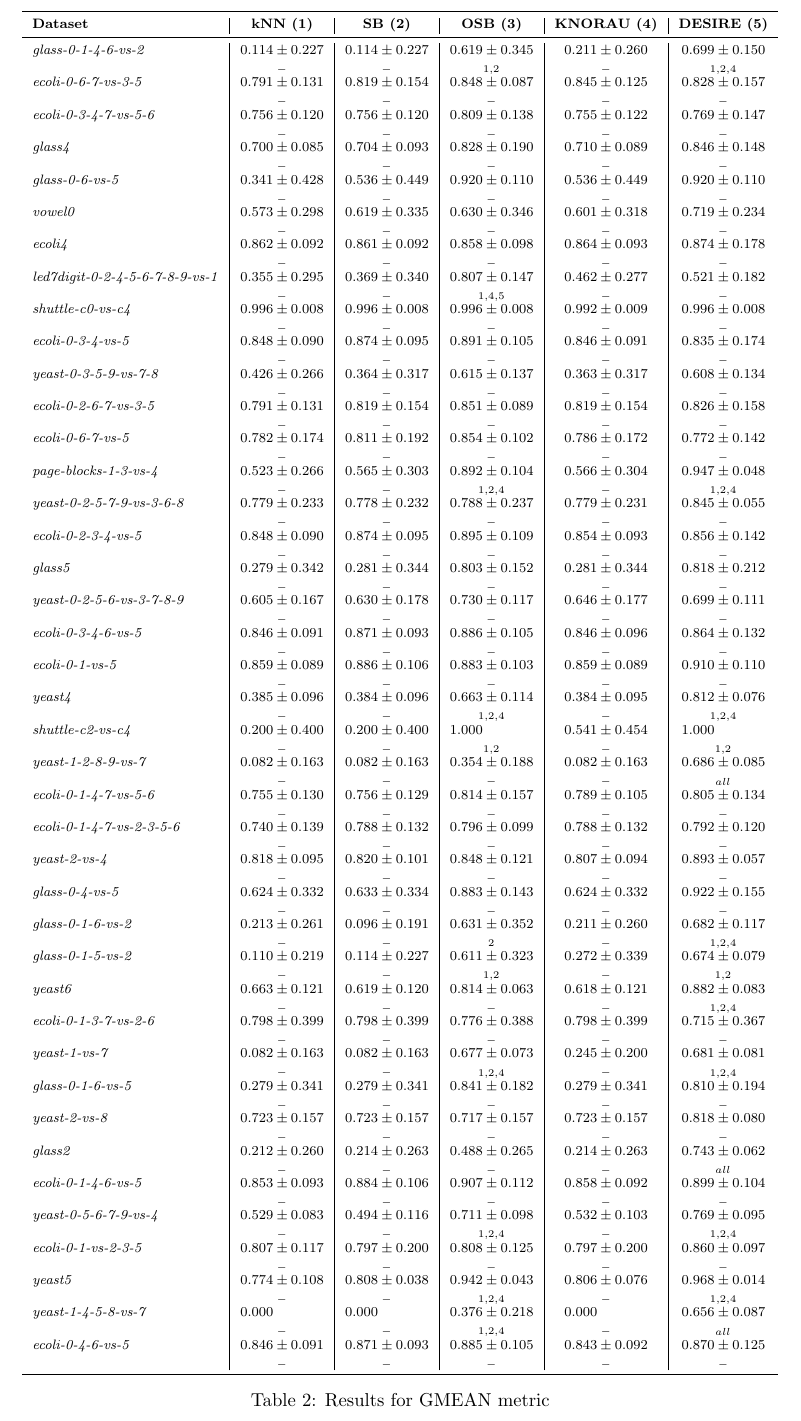
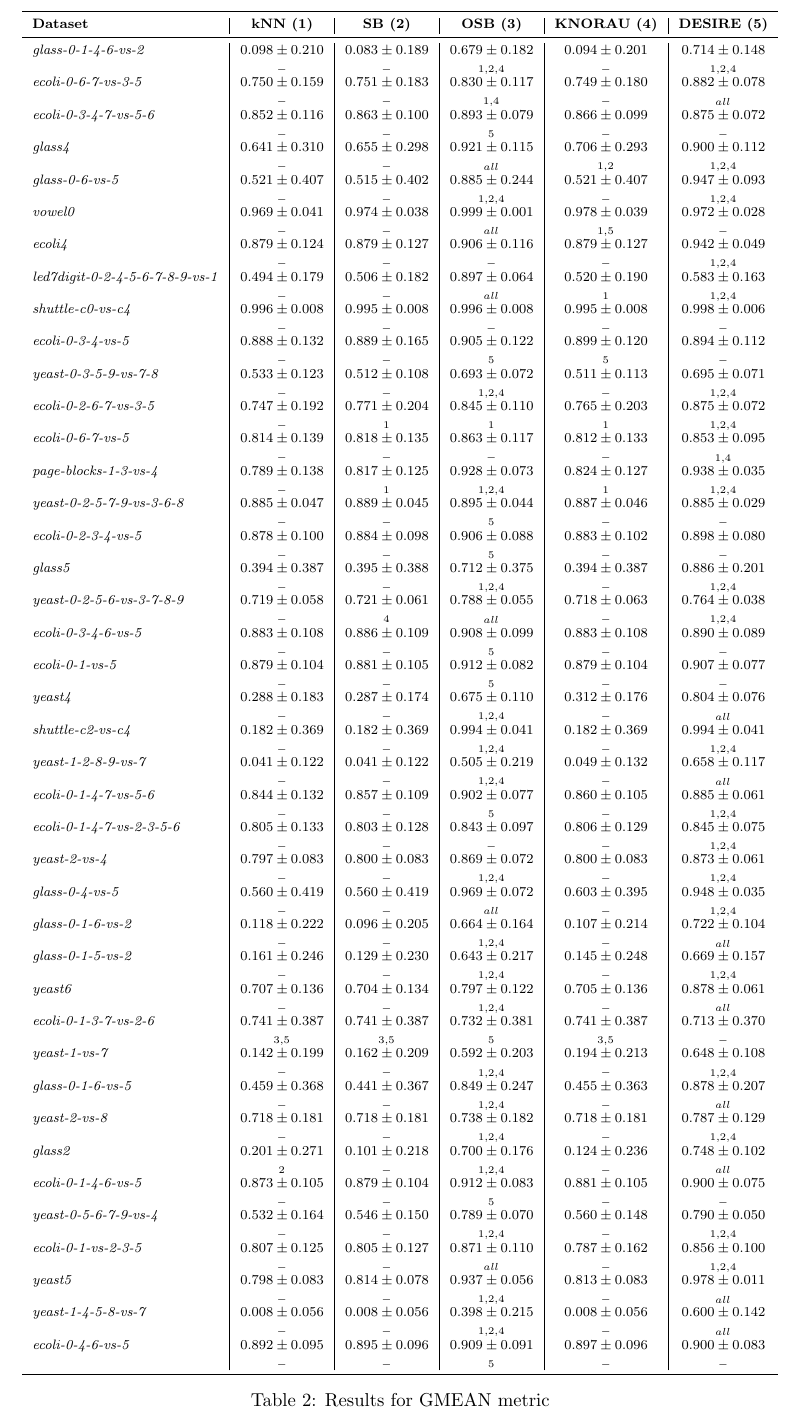
Before and after one commit to w4k2/iccs20-desire, a LaTeX document (report.tex, which reads results/tab_GMEAN.tex): part of page 2 of 2, cut so that both start at the same text. Compiled offline with pdfLaTeX; a LaTeX package or settings file that is missing is left out.

Commit message:
Preliminary 10x5 100.

```diff
--- a/results/tab_GMEAN.tex
+++ b/results/tab_GMEAN.tex
@@ -14,88 +14,88 @@ S[table-format=0.3, table-figures-uncertainty=1]}
 \multicolumn{1}{c|}{\bfseries KNORAU (4)} &
 \multicolumn{1}{c }{\bfseries DESIRE (5)} \\
 \midrule
-\emph{glass-0-1-4-6-vs-2}& 0.114(227) & 0.114(227) & 0.619(345) & 0.211(260) & 0.699(150) \\
-\ & $_{-}$& $_{-}$& $_{1, 2}$& $_{-}$& $_{1, 2, 4}$\\
-\emph{ecoli-0-6-7-vs-3-5}& 0.791(131) & 0.819(154) & 0.848(87) & 0.845(125) & 0.828(157) \\
+\emph{glass-0-1-4-6-vs-2}& 0.098(210) & 0.083(189) & 0.679(182) & 0.094(201) & 0.714(148) \\
+\ & $_{-}$& $_{-}$& $_{1, 2, 4}$& $_{-}$& $_{1, 2, 4}$\\
+\emph{ecoli-0-6-7-vs-3-5}& 0.750(159) & 0.751(183) & 0.830(117) & 0.749(180) & 0.882(78) \\
+\ & $_{-}$& $_{-}$& $_{1, 4}$& $_{-}$& $_{all}$\\
+\emph{ecoli-0-3-4-7-vs-5-6}& 0.852(116) & 0.863(100) & 0.893(79) & 0.866(99) & 0.875(72) \\
+\ & $_{-}$& $_{-}$& $_{5}$& $_{-}$& $_{-}$\\
+\emph{glass4}& 0.641(310) & 0.655(298) & 0.921(115) & 0.706(293) & 0.900(112) \\
+\ & $_{-}$& $_{-}$& $_{all}$& $_{1, 2}$& $_{1, 2, 4}$\\
+\emph{glass-0-6-vs-5}& 0.521(407) & 0.515(402) & 0.885(244) & 0.521(407) & 0.947(93) \\
+\ & $_{-}$& $_{-}$& $_{1, 2, 4}$& $_{-}$& $_{1, 2, 4}$\\
+\emph{vowel0}& 0.969(41) & 0.974(38) & 0.999(1) & 0.978(39) & 0.972(28) \\
+\ & $_{-}$& $_{-}$& $_{all}$& $_{1, 5}$& $_{-}$\\
+\emph{ecoli4}& 0.879(124) & 0.879(127) & 0.906(116) & 0.879(127) & 0.942(49) \\
+\ & $_{-}$& $_{-}$& $_{-}$& $_{-}$& $_{1, 2, 4}$\\
+\emph{led7digit-0-2-4-5-6-7-8-9-vs-1}& 0.494(179) & 0.506(182) & 0.897(64) & 0.520(190) & 0.583(163) \\
+\ & $_{-}$& $_{-}$& $_{all}$& $_{1}$& $_{1, 2, 4}$\\
+\emph{shuttle-c0-vs-c4}& 0.996(8) & 0.995(8) & 0.996(8) & 0.995(8) & 0.998(6) \\
 \ & $_{-}$& $_{-}$& $_{-}$& $_{-}$& $_{-}$\\
-\emph{ecoli-0-3-4-7-vs-5-6}& 0.756(120) & 0.756(120) & 0.809(138) & 0.755(122) & 0.769(147) \\
-\ & $_{-}$& $_{-}$& $_{-}$& $_{-}$& $_{-}$\\
-\emph{glass4}& 0.700(85) & 0.704(93) & 0.828(190) & 0.710(89) & 0.846(148) \\
-\ & $_{-}$& $_{-}$& $_{-}$& $_{-}$& $_{-}$\\
-\emph{glass-0-6-vs-5}& 0.341(428) & 0.536(449) & 0.920(110) & 0.536(449) & 0.920(110) \\
-\ & $_{-}$& $_{-}$& $_{-}$& $_{-}$& $_{-}$\\
-\emph{vowel0}& 0.573(298) & 0.619(335) & 0.630(346) & 0.601(318) & 0.719(234) \\
-\ & $_{-}$& $_{-}$& $_{-}$& $_{-}$& $_{-}$\\
-\emph{ecoli4}& 0.862(92) & 0.861(92) & 0.858(98) & 0.864(93) & 0.874(178) \\
-\ & $_{-}$& $_{-}$& $_{-}$& $_{-}$& $_{-}$\\
-\emph{led7digit-0-2-4-5-6-7-8-9-vs-1}& 0.355(295) & 0.369(340) & 0.807(147) & 0.462(277) & 0.521(182) \\
-\ & $_{-}$& $_{-}$& $_{1, 4, 5}$& $_{-}$& $_{-}$\\
-\emph{shuttle-c0-vs-c4}& 0.996(8) & 0.996(8) & 0.996(8) & 0.992(9) & 0.996(8) \\
-\ & $_{-}$& $_{-}$& $_{-}$& $_{-}$& $_{-}$\\
-\emph{ecoli-0-3-4-vs-5}& 0.848(90) & 0.874(95) & 0.891(105) & 0.846(91) & 0.835(174) \\
-\ & $_{-}$& $_{-}$& $_{-}$& $_{-}$& $_{-}$\\
-\emph{yeast-0-3-5-9-vs-7-8}& 0.426(266) & 0.364(317) & 0.615(137) & 0.363(317) & 0.608(134) \\
-\ & $_{-}$& $_{-}$& $_{-}$& $_{-}$& $_{-}$\\
-\emph{ecoli-0-2-6-7-vs-3-5}& 0.791(131) & 0.819(154) & 0.851(89) & 0.819(154) & 0.826(158) \\
-\ & $_{-}$& $_{-}$& $_{-}$& $_{-}$& $_{-}$\\
-\emph{ecoli-0-6-7-vs-5}& 0.782(174) & 0.811(192) & 0.854(102) & 0.786(172) & 0.772(142) \\
-\ & $_{-}$& $_{-}$& $_{-}$& $_{-}$& $_{-}$\\
-\emph{page-blocks-1-3-vs-4}& 0.523(266) & 0.565(303) & 0.892(104) & 0.566(304) & 0.947(48) \\
+\emph{ecoli-0-3-4-vs-5}& 0.888(132) & 0.889(165) & 0.905(122) & 0.899(120) & 0.894(112) \\
+\ & $_{-}$& $_{-}$& $_{5}$& $_{5}$& $_{-}$\\
+\emph{yeast-0-3-5-9-vs-7-8}& 0.533(123) & 0.512(108) & 0.693(72) & 0.511(113) & 0.695(71) \\
 \ & $_{-}$& $_{-}$& $_{1, 2, 4}$& $_{-}$& $_{1, 2, 4}$\\
-\emph{yeast-0-2-5-7-9-vs-3-6-8}& 0.779(233) & 0.778(232) & 0.788(237) & 0.779(231) & 0.845(55) \\
-\ & $_{-}$& $_{-}$& $_{-}$& $_{-}$& $_{-}$\\
-\emph{ecoli-0-2-3-4-vs-5}& 0.848(90) & 0.874(95) & 0.895(109) & 0.854(93) & 0.856(142) \\
-\ & $_{-}$& $_{-}$& $_{-}$& $_{-}$& $_{-}$\\
-\emph{glass5}& 0.279(342) & 0.281(344) & 0.803(152) & 0.281(344) & 0.818(212) \\
-\ & $_{-}$& $_{-}$& $_{-}$& $_{-}$& $_{-}$\\
-\emph{yeast-0-2-5-6-vs-3-7-8-9}& 0.605(167) & 0.630(178) & 0.730(117) & 0.646(177) & 0.699(111) \\
-\ & $_{-}$& $_{-}$& $_{-}$& $_{-}$& $_{-}$\\
-\emph{ecoli-0-3-4-6-vs-5}& 0.846(91) & 0.871(93) & 0.886(105) & 0.846(96) & 0.864(132) \\
-\ & $_{-}$& $_{-}$& $_{-}$& $_{-}$& $_{-}$\\
-\emph{ecoli-0-1-vs-5}& 0.859(89) & 0.886(106) & 0.883(103) & 0.859(89) & 0.910(110) \\
-\ & $_{-}$& $_{-}$& $_{-}$& $_{-}$& $_{-}$\\
-\emph{yeast4}& 0.385(96) & 0.384(96) & 0.663(114) & 0.384(95) & 0.812(76) \\
+\emph{ecoli-0-2-6-7-vs-3-5}& 0.747(192) & 0.771(204) & 0.845(110) & 0.765(203) & 0.875(72) \\
+\ & $_{-}$& $_{1}$& $_{1}$& $_{1}$& $_{1, 2, 4}$\\
+\emph{ecoli-0-6-7-vs-5}& 0.814(139) & 0.818(135) & 0.863(117) & 0.812(133) & 0.853(95) \\
+\ & $_{-}$& $_{-}$& $_{-}$& $_{-}$& $_{1, 4}$\\
+\emph{page-blocks-1-3-vs-4}& 0.789(138) & 0.817(125) & 0.928(73) & 0.824(127) & 0.938(35) \\
+\ & $_{-}$& $_{1}$& $_{1, 2, 4}$& $_{1}$& $_{1, 2, 4}$\\
+\emph{yeast-0-2-5-7-9-vs-3-6-8}& 0.885(47) & 0.889(45) & 0.895(44) & 0.887(46) & 0.885(29) \\
+\ & $_{-}$& $_{-}$& $_{5}$& $_{-}$& $_{-}$\\
+\emph{ecoli-0-2-3-4-vs-5}& 0.878(100) & 0.884(98) & 0.906(88) & 0.883(102) & 0.898(80) \\
+\ & $_{-}$& $_{-}$& $_{5}$& $_{-}$& $_{-}$\\
+\emph{glass5}& 0.394(387) & 0.395(388) & 0.712(375) & 0.394(387) & 0.886(201) \\
 \ & $_{-}$& $_{-}$& $_{1, 2, 4}$& $_{-}$& $_{1, 2, 4}$\\
-\emph{shuttle-c2-vs-c4}& 0.200(400) & 0.200(400) & 1.000(0) & 0.541(454) & 1.000(0) \\
-\ & $_{-}$& $_{-}$& $_{1, 2}$& $_{-}$& $_{1, 2}$\\
-\emph{yeast-1-2-8-9-vs-7}& 0.082(163) & 0.082(163) & 0.354(188) & 0.082(163) & 0.686(85) \\
-\ & $_{-}$& $_{-}$& $_{-}$& $_{-}$& $_{all}$\\
-\emph{ecoli-0-1-4-7-vs-5-6}& 0.755(130) & 0.756(129) & 0.814(157) & 0.789(105) & 0.805(134) \\
-\ & $_{-}$& $_{-}$& $_{-}$& $_{-}$& $_{-}$\\
-\emph{ecoli-0-1-4-7-vs-2-3-5-6}& 0.740(139) & 0.788(132) & 0.796(99) & 0.788(132) & 0.792(120) \\
-\ & $_{-}$& $_{-}$& $_{-}$& $_{-}$& $_{-}$\\
-\emph{yeast-2-vs-4}& 0.818(95) & 0.820(101) & 0.848(121) & 0.807(94) & 0.893(57) \\
-\ & $_{-}$& $_{-}$& $_{-}$& $_{-}$& $_{-}$\\
-\emph{glass-0-4-vs-5}& 0.624(332) & 0.633(334) & 0.883(143) & 0.624(332) & 0.922(155) \\
-\ & $_{-}$& $_{-}$& $_{-}$& $_{-}$& $_{-}$\\
-\emph{glass-0-1-6-vs-2}& 0.213(261) & 0.096(191) & 0.631(352) & 0.211(260) & 0.682(117) \\
-\ & $_{-}$& $_{-}$& $_{2}$& $_{-}$& $_{1, 2, 4}$\\
-\emph{glass-0-1-5-vs-2}& 0.110(219) & 0.114(227) & 0.611(323) & 0.272(339) & 0.674(79) \\
-\ & $_{-}$& $_{-}$& $_{1, 2}$& $_{-}$& $_{1, 2}$\\
-\emph{yeast6}& 0.663(121) & 0.619(120) & 0.814(63) & 0.618(121) & 0.882(83) \\
+\emph{yeast-0-2-5-6-vs-3-7-8-9}& 0.719(58) & 0.721(61) & 0.788(55) & 0.718(63) & 0.764(38) \\
+\ & $_{-}$& $_{4}$& $_{all}$& $_{-}$& $_{1, 2, 4}$\\
+\emph{ecoli-0-3-4-6-vs-5}& 0.883(108) & 0.886(109) & 0.908(99) & 0.883(108) & 0.890(89) \\
+\ & $_{-}$& $_{-}$& $_{5}$& $_{-}$& $_{-}$\\
+\emph{ecoli-0-1-vs-5}& 0.879(104) & 0.881(105) & 0.912(82) & 0.879(104) & 0.907(77) \\
+\ & $_{-}$& $_{-}$& $_{5}$& $_{-}$& $_{-}$\\
+\emph{yeast4}& 0.288(183) & 0.287(174) & 0.675(110) & 0.312(176) & 0.804(76) \\
+\ & $_{-}$& $_{-}$& $_{1, 2, 4}$& $_{-}$& $_{all}$\\
+\emph{shuttle-c2-vs-c4}& 0.182(369) & 0.182(369) & 0.994(41) & 0.182(369) & 0.994(41) \\
+\ & $_{-}$& $_{-}$& $_{1, 2, 4}$& $_{-}$& $_{1, 2, 4}$\\
+\emph{yeast-1-2-8-9-vs-7}& 0.041(122) & 0.041(122) & 0.505(219) & 0.049(132) & 0.658(117) \\
+\ & $_{-}$& $_{-}$& $_{1, 2, 4}$& $_{-}$& $_{all}$\\
+\emph{ecoli-0-1-4-7-vs-5-6}& 0.844(132) & 0.857(109) & 0.902(77) & 0.860(105) & 0.885(61) \\
+\ & $_{-}$& $_{-}$& $_{5}$& $_{-}$& $_{1, 2, 4}$\\
+\emph{ecoli-0-1-4-7-vs-2-3-5-6}& 0.805(133) & 0.803(128) & 0.843(97) & 0.806(129) & 0.845(75) \\
 \ & $_{-}$& $_{-}$& $_{-}$& $_{-}$& $_{1, 2, 4}$\\
-\emph{ecoli-0-1-3-7-vs-2-6}& 0.798(399) & 0.798(399) & 0.776(388) & 0.798(399) & 0.715(367) \\
-\ & $_{-}$& $_{-}$& $_{-}$& $_{-}$& $_{-}$\\
-\emph{yeast-1-vs-7}& 0.082(163) & 0.082(163) & 0.677(73) & 0.245(200) & 0.681(81) \\
+\emph{yeast-2-vs-4}& 0.797(83) & 0.800(83) & 0.869(72) & 0.800(83) & 0.873(61) \\
 \ & $_{-}$& $_{-}$& $_{1, 2, 4}$& $_{-}$& $_{1, 2, 4}$\\
-\emph{glass-0-1-6-vs-5}& 0.279(341) & 0.279(341) & 0.841(182) & 0.279(341) & 0.810(194) \\
-\ & $_{-}$& $_{-}$& $_{-}$& $_{-}$& $_{-}$\\
-\emph{yeast-2-vs-8}& 0.723(157) & 0.723(157) & 0.717(157) & 0.723(157) & 0.818(80) \\
-\ & $_{-}$& $_{-}$& $_{-}$& $_{-}$& $_{-}$\\
-\emph{glass2}& 0.212(260) & 0.214(263) & 0.488(265) & 0.214(263) & 0.743(62) \\
-\ & $_{-}$& $_{-}$& $_{-}$& $_{-}$& $_{all}$\\
-\emph{ecoli-0-1-4-6-vs-5}& 0.853(93) & 0.884(106) & 0.907(112) & 0.858(92) & 0.899(104) \\
-\ & $_{-}$& $_{-}$& $_{-}$& $_{-}$& $_{-}$\\
-\emph{yeast-0-5-6-7-9-vs-4}& 0.529(83) & 0.494(116) & 0.711(98) & 0.532(103) & 0.769(95) \\
+\emph{glass-0-4-vs-5}& 0.560(419) & 0.560(419) & 0.969(72) & 0.603(395) & 0.948(35) \\
+\ & $_{-}$& $_{-}$& $_{all}$& $_{-}$& $_{1, 2, 4}$\\
+\emph{glass-0-1-6-vs-2}& 0.118(222) & 0.096(205) & 0.664(164) & 0.107(214) & 0.722(104) \\
+\ & $_{-}$& $_{-}$& $_{1, 2, 4}$& $_{-}$& $_{all}$\\
+\emph{glass-0-1-5-vs-2}& 0.161(246) & 0.129(230) & 0.643(217) & 0.145(248) & 0.669(157) \\
 \ & $_{-}$& $_{-}$& $_{1, 2, 4}$& $_{-}$& $_{1, 2, 4}$\\
-\emph{ecoli-0-1-vs-2-3-5}& 0.807(117) & 0.797(200) & 0.808(125) & 0.797(200) & 0.860(97) \\
-\ & $_{-}$& $_{-}$& $_{-}$& $_{-}$& $_{-}$\\
-\emph{yeast5}& 0.774(108) & 0.808(38) & 0.942(43) & 0.806(76) & 0.968(14) \\
+\emph{yeast6}& 0.707(136) & 0.704(134) & 0.797(122) & 0.705(136) & 0.878(61) \\
+\ & $_{-}$& $_{-}$& $_{1, 2, 4}$& $_{-}$& $_{all}$\\
+\emph{ecoli-0-1-3-7-vs-2-6}& 0.741(387) & 0.741(387) & 0.732(381) & 0.741(387) & 0.713(370) \\
+\ & $_{3, 5}$& $_{3, 5}$& $_{5}$& $_{3, 5}$& $_{-}$\\
+\emph{yeast-1-vs-7}& 0.142(199) & 0.162(209) & 0.592(203) & 0.194(213) & 0.648(108) \\
 \ & $_{-}$& $_{-}$& $_{1, 2, 4}$& $_{-}$& $_{1, 2, 4}$\\
-\emph{yeast-1-4-5-8-vs-7}& 0.000(0) & 0.000(0) & 0.376(218) & 0.000(0) & 0.656(87) \\
+\emph{glass-0-1-6-vs-5}& 0.459(368) & 0.441(367) & 0.849(247) & 0.455(363) & 0.878(207) \\
 \ & $_{-}$& $_{-}$& $_{1, 2, 4}$& $_{-}$& $_{all}$\\
-\emph{ecoli-0-4-6-vs-5}& 0.846(91) & 0.871(93) & 0.885(105) & 0.843(92) & 0.870(125) \\
-\ & $_{-}$& $_{-}$& $_{-}$& $_{-}$& $_{-}$\\
+\emph{yeast-2-vs-8}& 0.718(181) & 0.718(181) & 0.738(182) & 0.718(181) & 0.787(129) \\
+\ & $_{-}$& $_{-}$& $_{1, 2, 4}$& $_{-}$& $_{1, 2, 4}$\\
+\emph{glass2}& 0.201(271) & 0.101(218) & 0.700(176) & 0.124(236) & 0.748(102) \\
+\ & $_{2}$& $_{-}$& $_{1, 2, 4}$& $_{-}$& $_{all}$\\
+\emph{ecoli-0-1-4-6-vs-5}& 0.873(105) & 0.879(104) & 0.912(83) & 0.881(105) & 0.900(75) \\
+\ & $_{-}$& $_{-}$& $_{5}$& $_{-}$& $_{-}$\\
+\emph{yeast-0-5-6-7-9-vs-4}& 0.532(164) & 0.546(150) & 0.789(70) & 0.560(148) & 0.790(50) \\
+\ & $_{-}$& $_{-}$& $_{1, 2, 4}$& $_{-}$& $_{1, 2, 4}$\\
+\emph{ecoli-0-1-vs-2-3-5}& 0.807(125) & 0.805(127) & 0.871(110) & 0.787(162) & 0.856(100) \\
+\ & $_{-}$& $_{-}$& $_{all}$& $_{-}$& $_{1, 2, 4}$\\
+\emph{yeast5}& 0.798(83) & 0.814(78) & 0.937(56) & 0.813(83) & 0.978(11) \\
+\ & $_{-}$& $_{-}$& $_{1, 2, 4}$& $_{-}$& $_{all}$\\
+\emph{yeast-1-4-5-8-vs-7}& 0.008(56) & 0.008(56) & 0.398(215) & 0.008(56) & 0.600(142) \\
+\ & $_{-}$& $_{-}$& $_{1, 2, 4}$& $_{-}$& $_{all}$\\
+\emph{ecoli-0-4-6-vs-5}& 0.892(95) & 0.895(96) & 0.909(91) & 0.897(96) & 0.900(83) \\
+\ & $_{-}$& $_{-}$& $_{5}$& $_{-}$& $_{-}$\\
 \bottomrule
 \end{tabular}
 \caption{Results for GMEAN metric}
```
Also changed, not shown: results/tab_BAC.tex (+75 -75 lines), 2 other files.
